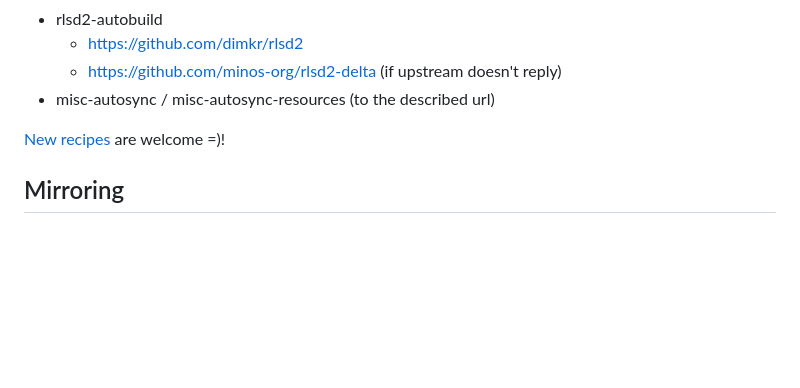
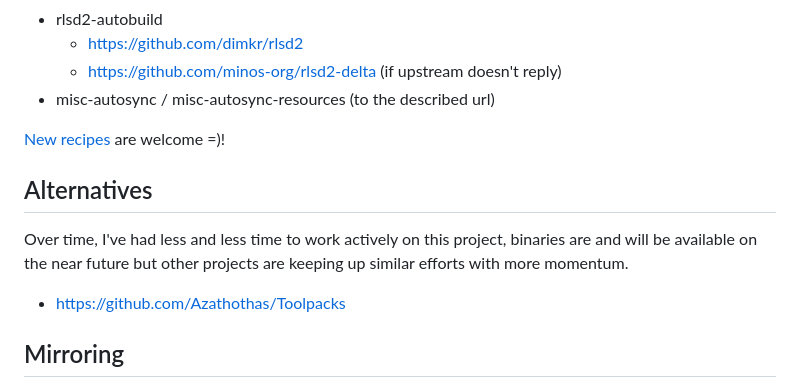
Before and after one commit to minos-org/minos-static, a Markdown page: README.md, the part around one of its changes. GitHub-like rendering; blank space fills up the shorter version.

```diff
--- a/README.md
+++ b/README.md
@@ -36,6 +34,12 @@ $ static-get --search
 
 [New recipes](https://github.com/minos-org/minos-static/wiki/new-recipes#new-package) are welcome =)!
 
+## Alternatives
+
+Over time, I've had less and less time to work actively on this project, binaries are and will be available on the near future but other projects are keeping up similar efforts with more momentum.
+
+- [https://github.com/Azathothas/Toolpacks](https://github.com/Azathothas/Toolpacks)
+
 ## Mirroring
 
 [static-get](https://github.com/minos-org/minos-static) hasn't been designed to syncronizate data between servers, if you're intested in mirroring all the archive, please use one of the following methods:
```
Also changed, not shown: other parts of README.md (+0 -2 lines).
